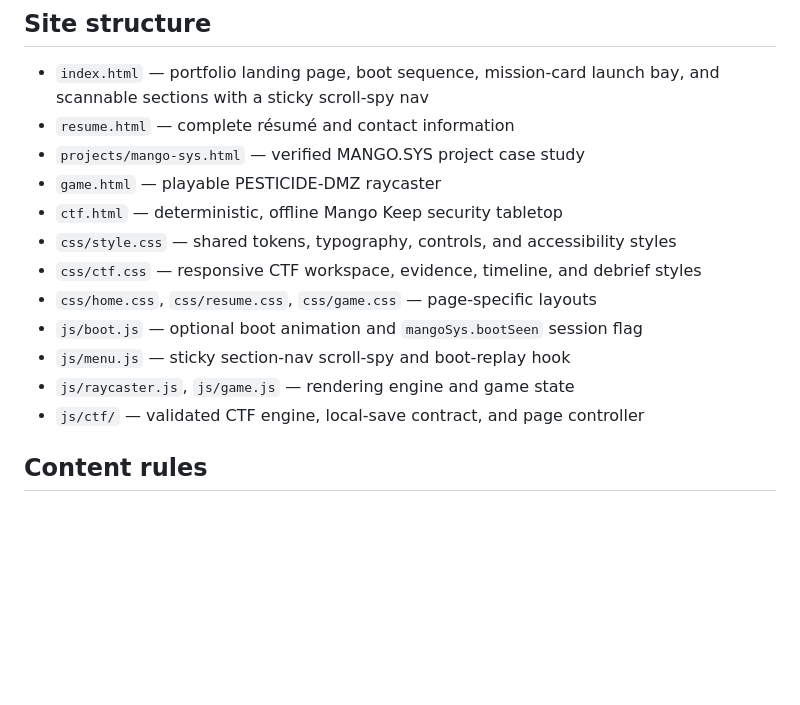
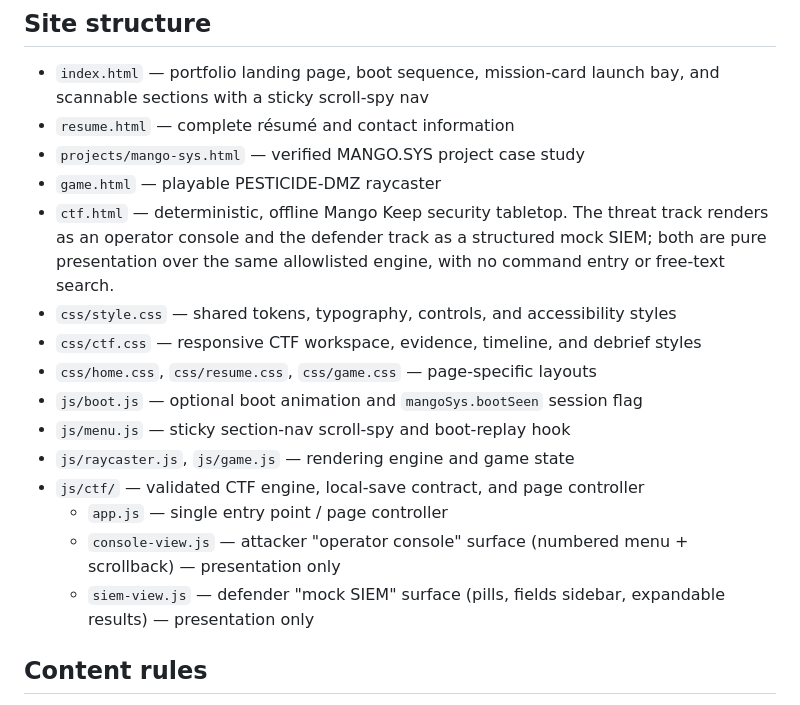
Before and after one commit to ryanperez151/mango-doom, a Markdown page: README.md, the part around the change. GitHub-like rendering; blank space fills up the shorter version.

Commit message:
docs(ctf): record console + SIEM per-track surfaces
Co-Authored-By: Claude Opus 4.8 <noreply@anthropic.com>

```diff
--- a/README.md
+++ b/README.md
@@ -21,7 +21,10 @@ for quick visual checks.
 - `resume.html` — complete résumé and contact information
 - `projects/mango-sys.html` — verified MANGO.SYS project case study
 - `game.html` — playable PESTICIDE-DMZ raycaster
-- `ctf.html` — deterministic, offline Mango Keep security tabletop
+- `ctf.html` — deterministic, offline Mango Keep security tabletop. The threat
+  track renders as an operator console and the defender track as a structured
+  mock SIEM; both are pure presentation over the same allowlisted engine, with
+  no command entry or free-text search.
 - `css/style.css` — shared tokens, typography, controls, and accessibility styles
 - `css/ctf.css` — responsive CTF workspace, evidence, timeline, and debrief styles
 - `css/home.css`, `css/resume.css`, `css/game.css` — page-specific layouts
@@ -29,6 +32,9 @@ for quick visual checks.
 - `js/menu.js` — sticky section-nav scroll-spy and boot-replay hook
 - `js/raycaster.js`, `js/game.js` — rendering engine and game state
 - `js/ctf/` — validated CTF engine, local-save contract, and page controller
+  - `app.js` — single entry point / page controller
+  - `console-view.js` — attacker "operator console" surface (numbered menu + scrollback) — presentation only
+  - `siem-view.js` — defender "mock SIEM" surface (pills, fields sidebar, expandable results) — presentation only
 
 ## Content rules
 
```
